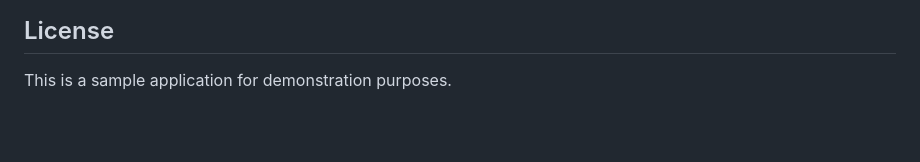
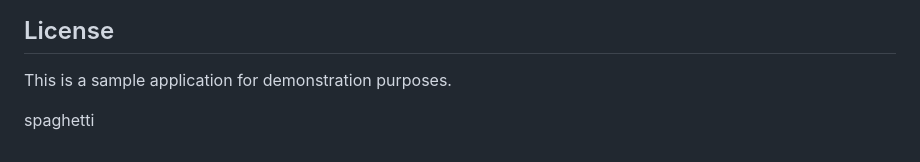
Before and after one commit to derek-etherton-opslevel/Docker-Examples, a Markdown page: java-chat-app/README.md, the part around the change. Drawn GitHub-style; blank space fills up the shorter version.

Commit message:
Changes made by OpsLevel coding agent.

```diff
--- a/java-chat-app/README.md
+++ b/java-chat-app/README.md
@@ -264,3 +264,5 @@ java-chat-app/
 ## License
 
 This is a sample application for demonstration purposes.
+
+spaghetti
```
